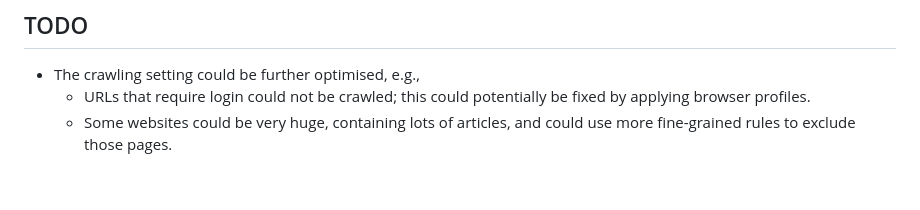
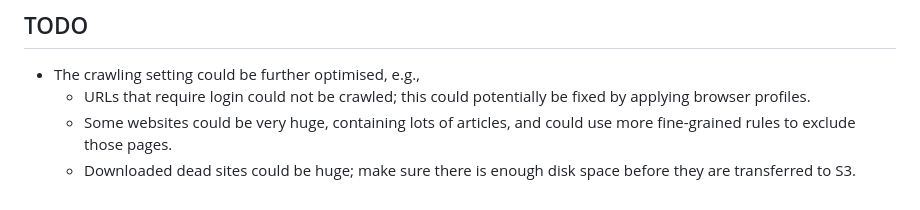
Before and after one commit to amo1101/phishing-web-crawler, a Markdown page: README.md, the part around the change. Rendered like a GitHub page.

```diff
--- a/README.md
+++ b/README.md
@@ -154,3 +154,4 @@ A tool for archiving phishing websites reported by [IOSCO](https://www.iosco.org
 - The crawling setting could be further optimised, e.g.,
     * URLs that require login could not be crawled; this could potentially be fixed by applying browser profiles.
     * Some websites could be very huge, containing lots of articles, and could use more fine-grained rules to exclude those pages.
+    * Downloaded dead sites could be huge; make sure there is enough disk space before they are transferred to S3.
```
